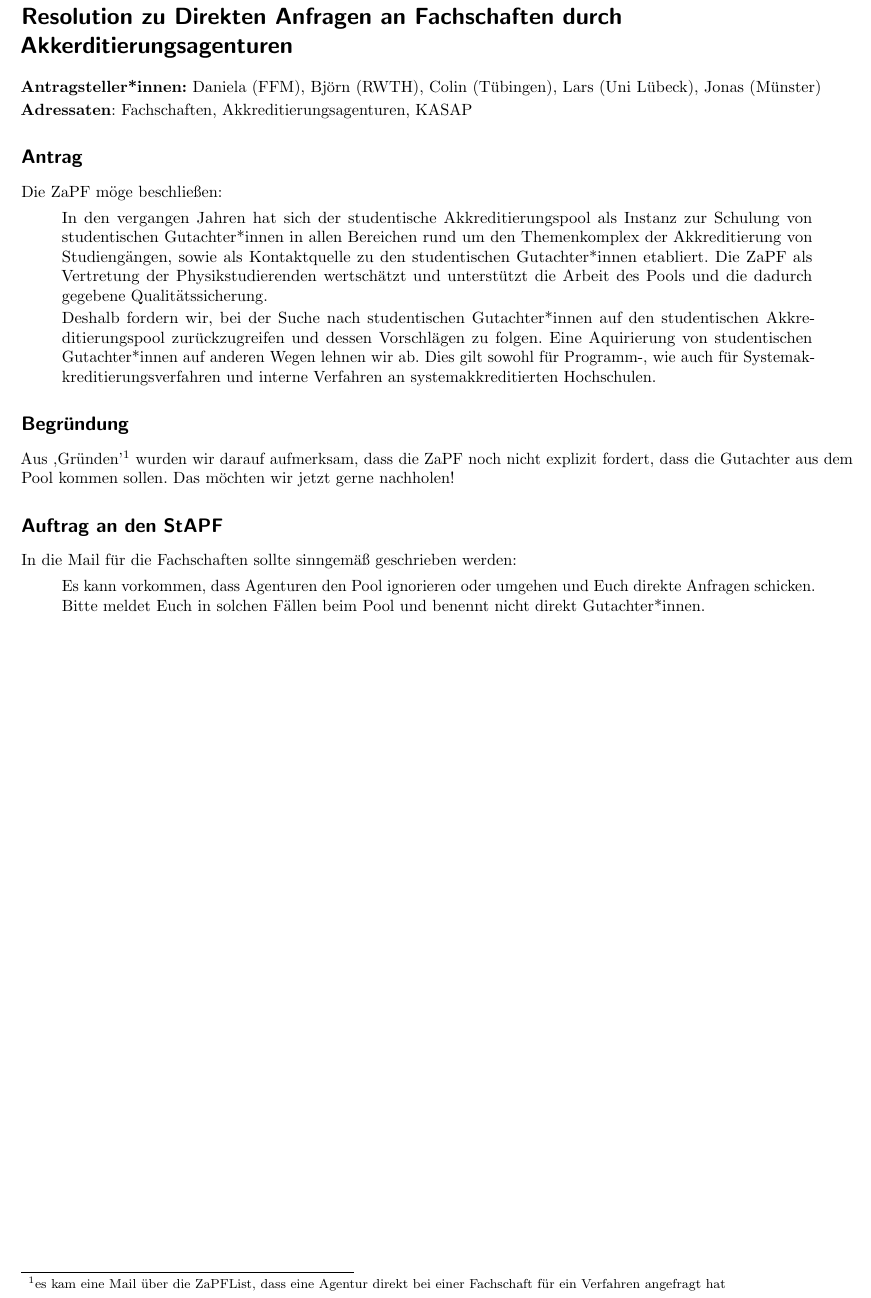
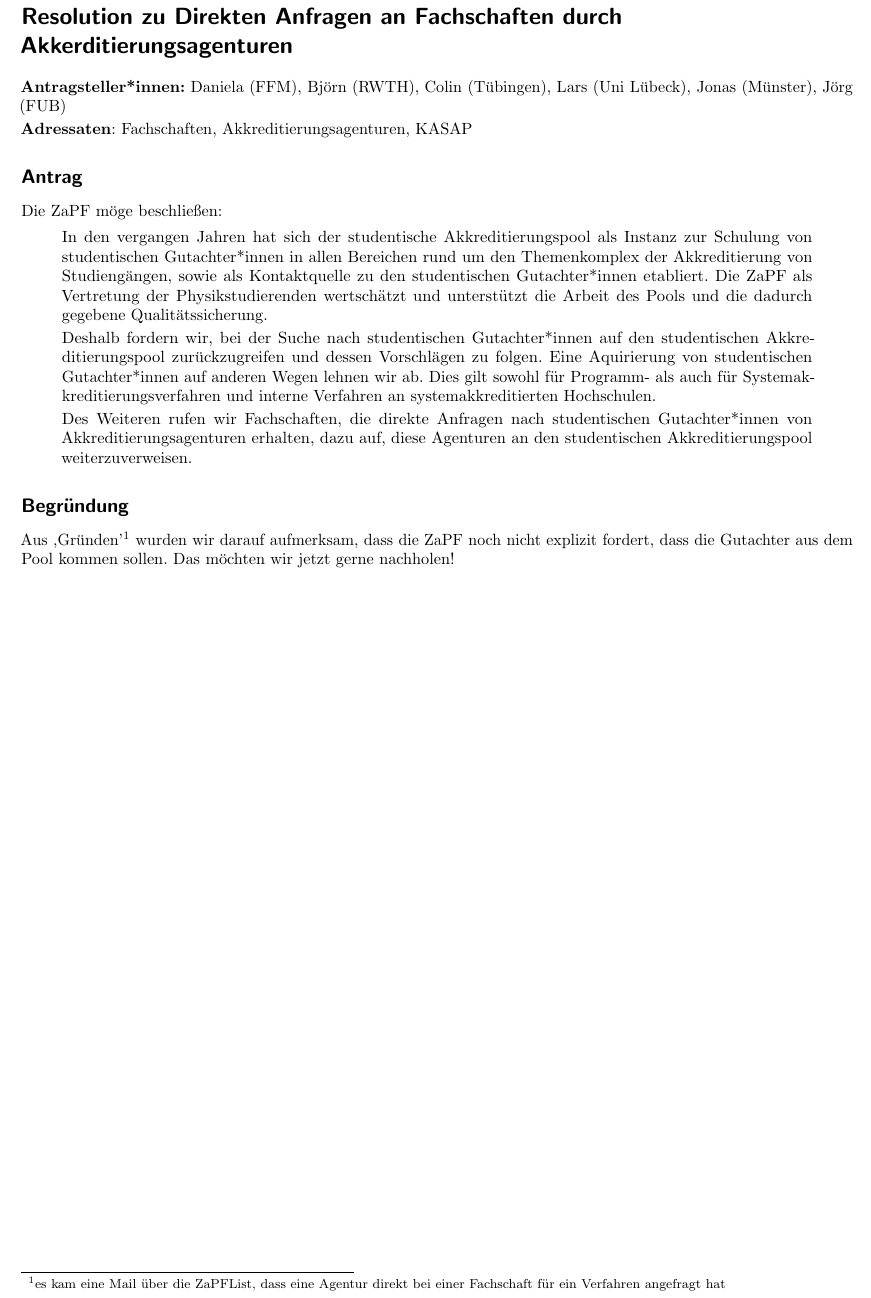
Before and after one commit to scattenlaeufer/ZaPF_Resos, a LaTeX document (wise18/akk_direkte_anfragen/akk_anfragen_an_fachschaften.tex): part of the page, cut so that both start at the same text. Compiled offline with pdfLaTeX.

Commit message:
Verbesserungen in Antrag zu direkten Anfragen eingebaut

```diff
--- a/wise18/akk_direkte_anfragen/akk_anfragen_an_fachschaften.tex
+++ b/wise18/akk_direkte_anfragen/akk_anfragen_an_fachschaften.tex
@@ -27,7 +27,7 @@ pdfdisplaydoctitle=true]{hyperref}
 Akkerditierungsagenturen}
 
 \textbf{Antragsteller*innen:} Daniela (FFM), Björn (RWTH), Colin (Tübingen),
-Lars (Uni Lübeck), Jonas (Münster)
+Lars (Uni Lübeck), Jonas (Münster), Jörg (FUB)
 
 \textbf{Adressaten}: Fachschaften, Akkreditierungsagenturen, KASAP
 
@@ -46,9 +46,14 @@ Die ZaPF möge beschließen:
     Deshalb fordern wir, bei der Suche nach studentischen Gutachter*innen auf
     den studentischen Akkreditierungspool zurückzugreifen und dessen
     Vorschlägen zu folgen. Eine Aquirierung von studentischen Gutachter*innen
-    auf anderen Wegen lehnen wir ab. Dies gilt sowohl für Programm-, wie auch
+    auf anderen Wegen lehnen wir ab. Dies gilt sowohl für Programm- als auch
     für Systemakkreditierungsverfahren und interne Verfahren an
     systemakkreditierten Hochschulen.
+
+    Des Weiteren rufen wir Fachschaften, die direkte Anfragen nach
+    studentischen Gutachter*innen von Akkreditierungsagenturen erhalten, dazu
+    auf, diese Agenturen an den studentischen Akkreditierungspool
+    weiterzuverweisen.
 \end{quote}
 
 \subsection*{Begründung}
@@ -57,13 +62,4 @@ direkt bei einer Fachschaft für ein Verfahren angefragt hat } wurden wir darauf
 aufmerksam, dass die ZaPF noch nicht explizit fordert, dass die Gutachter aus
 dem Pool kommen sollen. Das möchten wir jetzt gerne nachholen!
 
-\subsection*{Auftrag an den StAPF}
-In die Mail für die Fachschaften sollte sinngemäß geschrieben werden:
-
-\begin{quote}
-    Es kann vorkommen, dass Agenturen den Pool ignorieren oder umgehen und Euch
-    direkte Anfragen schicken. Bitte meldet Euch in solchen Fällen beim Pool
-    und benennt nicht direkt Gutachter*innen.
-\end{quote}
-
 \end{document}
```
Also changed, not shown: wise18/akk_direkte_anfragen/akk_anfragen_an_fachschaften.pdf.
